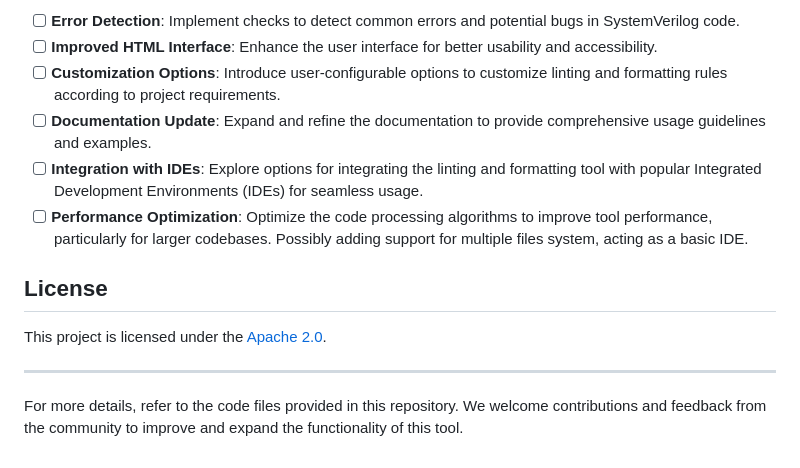
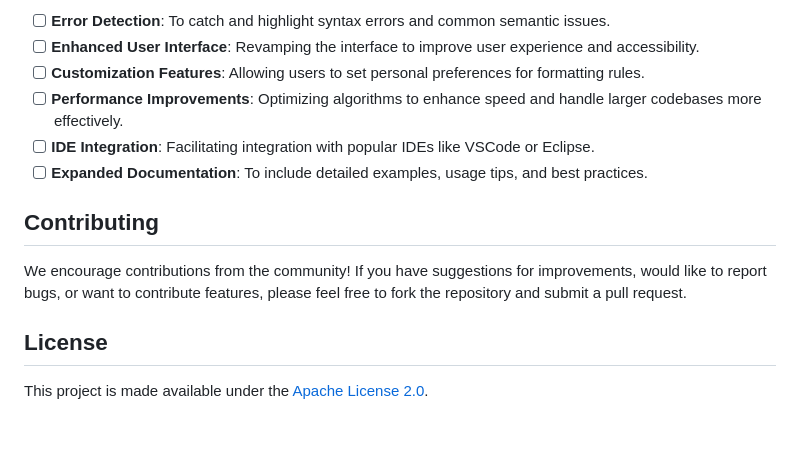
Before and after one commit to alhassanalbadri/systemverilog-linter, a Markdown page: README.md, the part around one of its changes. GitHub-like rendering; blank space fills up the shorter version.

```diff
--- a/README.md
+++ b/README.md
@@ -39,15 +41,15 @@ Here's a roadmap outlining possible enhancements and features:
 
-- [ ] **Error Detection**: Implement checks to detect common errors and potential bugs in SystemVerilog code.
-- [ ] **Improved HTML Interface**: Enhance the user interface for better usability and accessibility.
-- [ ] **Customization Options**: Introduce user-configurable options to customize linting and formatting rules according to project requirements.
-- [ ] **Documentation Update**: Expand and refine the documentation to provide comprehensive usage guidelines and examples.
-- [ ] **Integration with IDEs**: Explore options for integrating the linting and formatting tool with popular Integrated Development Environments (IDEs) for seamless usage.
-- [ ] **Performance Optimization**: Optimize the code processing algorithms to improve tool performance, particularly for larger codebases. Possibly adding support for multiple files system, acting as a basic IDE.
+- [ ] **Error Detection**: To catch and highlight syntax errors and common semantic issues.
+- [ ] **Enhanced User Interface**: Revamping the interface to improve user experience and accessibility.
+- [ ] **Customization Features**: Allowing users to set personal preferences for formatting rules.
+- [ ] **Performance Improvements**: Optimizing algorithms to enhance speed and handle larger codebases more effectively.
+- [ ] **IDE Integration**: Facilitating integration with popular IDEs like VSCode or Eclipse.
+- [ ] **Expanded Documentation**: To include detailed examples, usage tips, and best practices.
+
+## Contributing
+
+We encourage contributions from the community! If you have suggestions for improvements, would like to report bugs, or want to contribute features, please feel free to fork the repository and submit a pull request.
 
 ## License
 
-This project is licensed under the [Apache 2.0](LICENSE).
-
----
-
-For more details, refer to the code files provided in this repository. We welcome contributions and feedback from the community to improve and expand the functionality of this tool.
+This project is made available under the [Apache License 2.0](LICENSE).
```
Also changed, not shown: other parts of README.md (+24 -22 lines).
